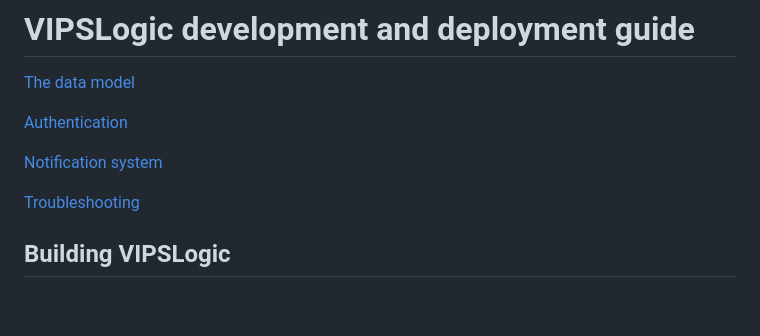
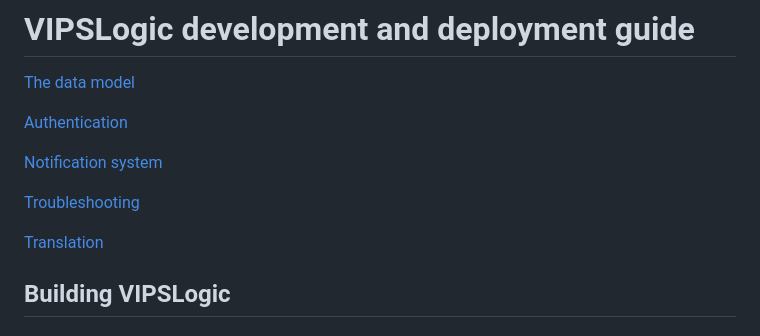
Before and after one commit to Norsk-institutt-for-biookonomi/vips-logic, a Markdown page: docs/index.md, the part around the change. Rendered like a GitHub page; blank space fills up the shorter version.

Commit message:
doc: Add instructions for translation [VIPSUTV-315]

```diff
--- a/docs/index.md
+++ b/docs/index.md
@@ -8,6 +8,7 @@
 
 [Troubleshooting](./troubleshooting.md)
 
+[Translation](./translation.md)
 
 ## Building VIPSLogic
 
```
Also changed, not shown: docs/translation.md (added, +45 -0 lines), docs/illustrations/translation_1.png (added), docs/illustrations/translation_2.png (added).
